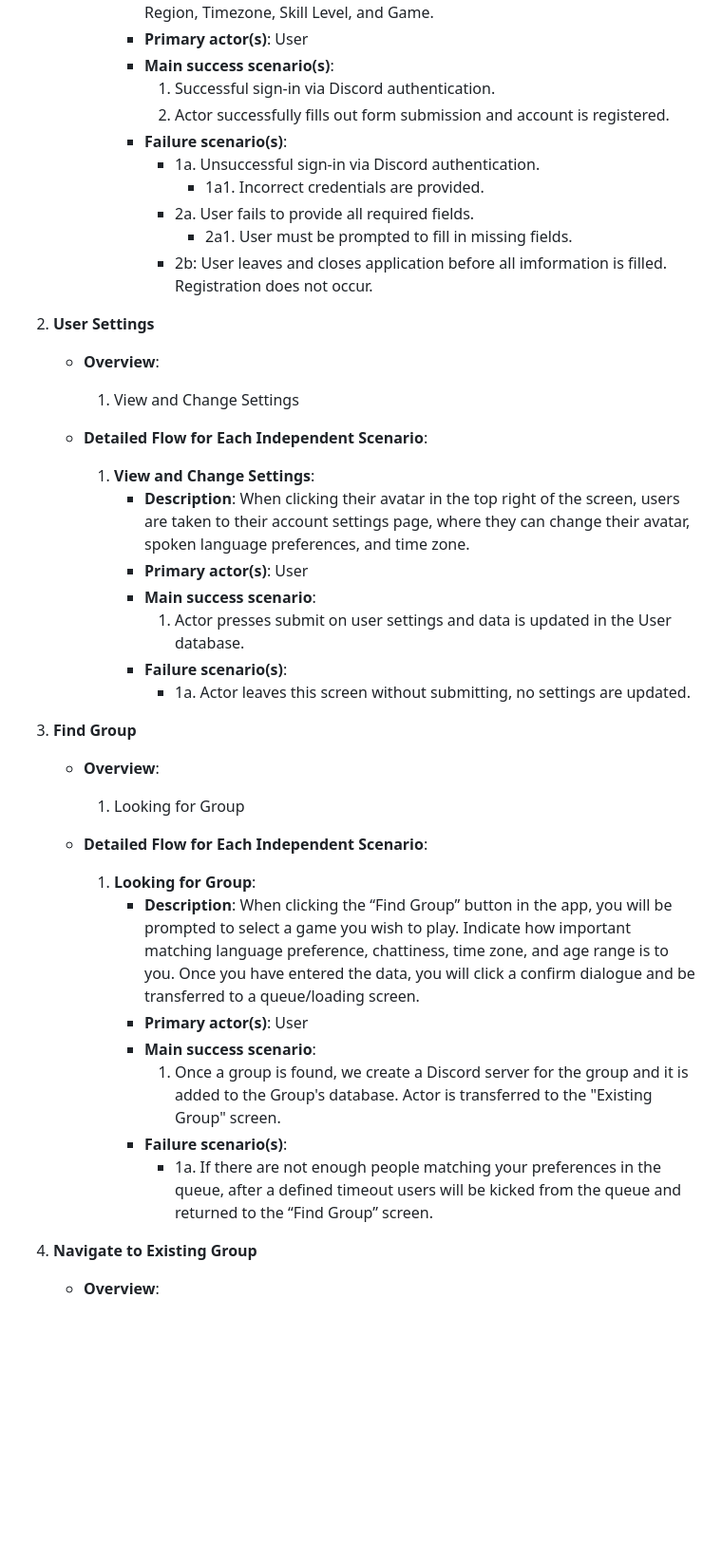
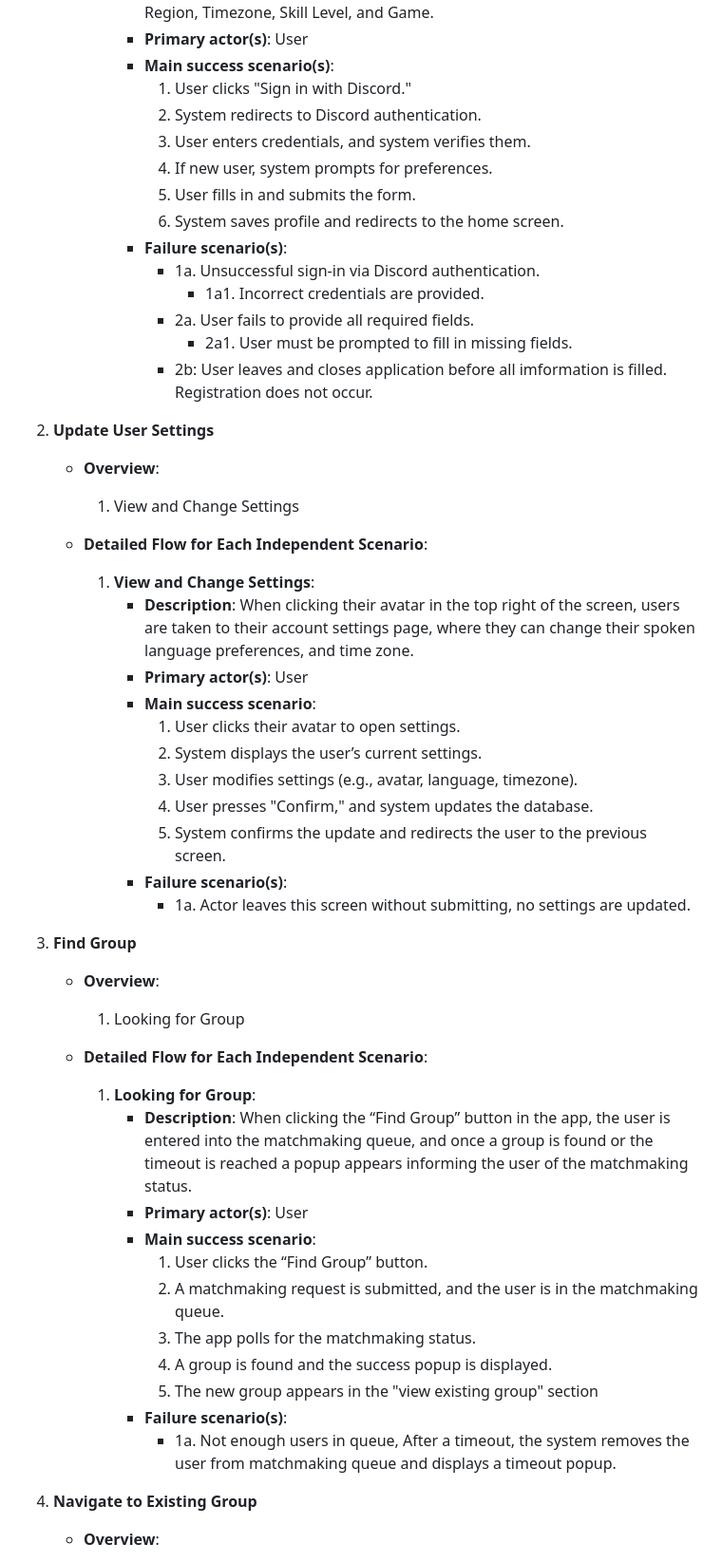
Before and after one commit to SanHalacoglu/GameOn, a Markdown page: documentation/M4_Requirements_and_Design.md, the part around the change printed below. Shown: that part at 95% size. GitHub-like rendering; blank space fills up the shorter version.

```diff
--- a/documentation/M3_Requirements_and_Design.md
+++ b/documentation/M4_Requirements_and_Design.md
@@ -132,8 +167,12 @@
             - **Description**: Users are prompted to sign in with Discord. If they haven't registered with our app, they are taken to the account creation screen, where they must enter their registration preferences, including Spoken Language, Region, Timezone, Skill Level, and Game.
             - **Primary actor(s)**: User
             - **Main success scenario(s)**:
-                1. Successful sign-in via Discord authentication.
-                2. Actor successfully fills out form submission and account is registered.
+                1. User clicks "Sign in with Discord."
+                2. System redirects to Discord authentication.
+                3. User enters credentials, and system verifies them.
+                4. If new user, system prompts for preferences.
+                5. User fills in and submits the form.
+                6. System saves profile and redirects to the home screen.
             - **Failure scenario(s)**:
                 - 1a. Unsuccessful sign-in via Discord authentication.
                     - 1a1. Incorrect credentials are provided.
@@ -143,16 +182,20 @@
 
 <a name="fr2"></a>
 
-2.  **User Settings**
+2.  **Update User Settings**
     - **Overview**:
         1. View and Change Settings
 
     - **Detailed Flow for Each Independent Scenario**:
         1. **View and Change Settings**:
-            - **Description**: When clicking their avatar in the top right of the screen, users are taken to their account settings page, where they can change their avatar, spoken language preferences, and time zone.
+            - **Description**: When clicking their avatar in the top right of the screen, users are taken to their account settings page, where they can change their spoken language preferences, and time zone.
             - **Primary actor(s)**: User
             - **Main success scenario**:
-                1. Actor presses submit on user settings and data is updated in the User database.
+                1. User clicks their avatar to open settings.
+                2. System displays the user’s current settings.
+                3. User modifies settings (e.g., avatar, language, timezone).
+                4. User presses "Confirm," and system updates the database.
+                5. System confirms the update and redirects the user to the previous screen.
             - **Failure scenario(s)**:
                 - 1a. Actor leaves this screen without submitting, no settings are updated.
 
@@ -164,12 +207,16 @@
 
     - **Detailed Flow for Each Independent Scenario**:
         1. **Looking for Group**:
-            - **Description**: When clicking the “Find Group” button in the app, you will be prompted to select a game you wish to play. Indicate how important matching language preference, chattiness, time zone, and age range is to you. Once you have entered the data, you will click a confirm dialogue and be transferred to a queue/loading screen.
+            - **Description**: When clicking the “Find Group” button in the app, the user is entered into the matchmaking queue, and once a group is found or the timeout is reached a popup appears informing the user of the matchmaking status.
             - **Primary actor(s)**: User
             - **Main success scenario**:
-                1. Once a group is found, we create a Discord server for the group and it is added to the Group's database. Actor is transferred to the "Existing Group" screen.
+                1. User clicks the “Find Group” button.
+                2. A matchmaking request is submitted, and the user is in the matchmaking queue.
+                3. The app polls for the matchmaking status.
+                4. A group is found and the success popup is displayed.
+                5. The new group appears in the "view existing group" section
             - **Failure scenario(s)**:
-                - 1a. If there are not enough people matching your preferences in the queue, after a defined timeout users will be kicked from the queue and returned to the “Find Group” screen.
+                - 1a. Not enough users in queue, After a timeout, the system removes the user from matchmaking queue and displays a timeout popup.
 
 
 <a name="fr4"></a>
```
Also changed, not shown: other parts of documentation/M4_Requirements_and_Design.md (+79 -25 lines), documentation/images/M3_User_Diagram.png (added), 2 other files.
